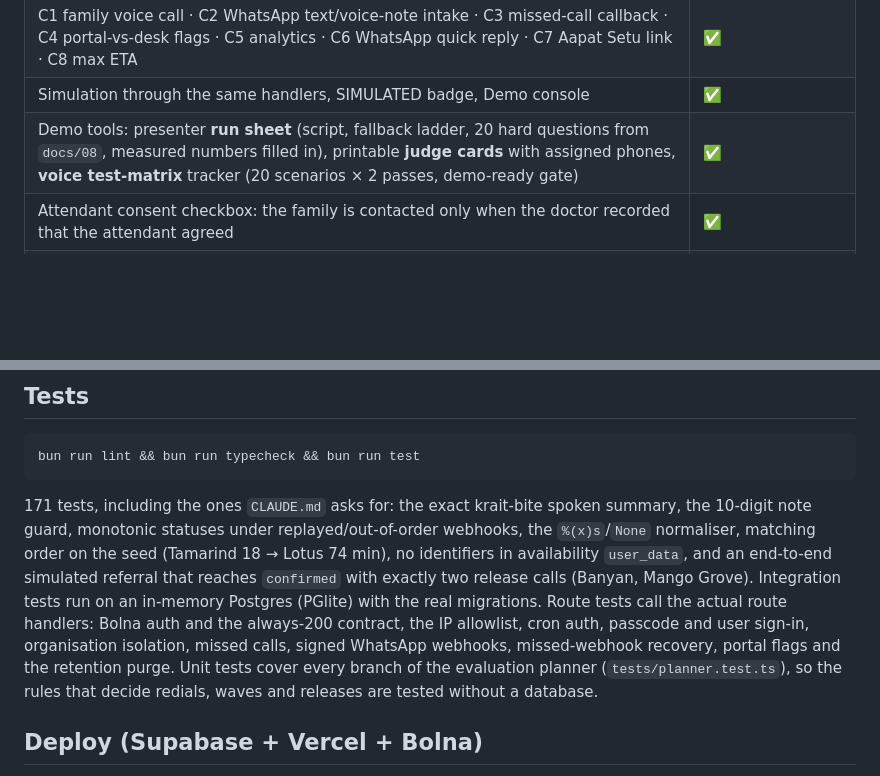
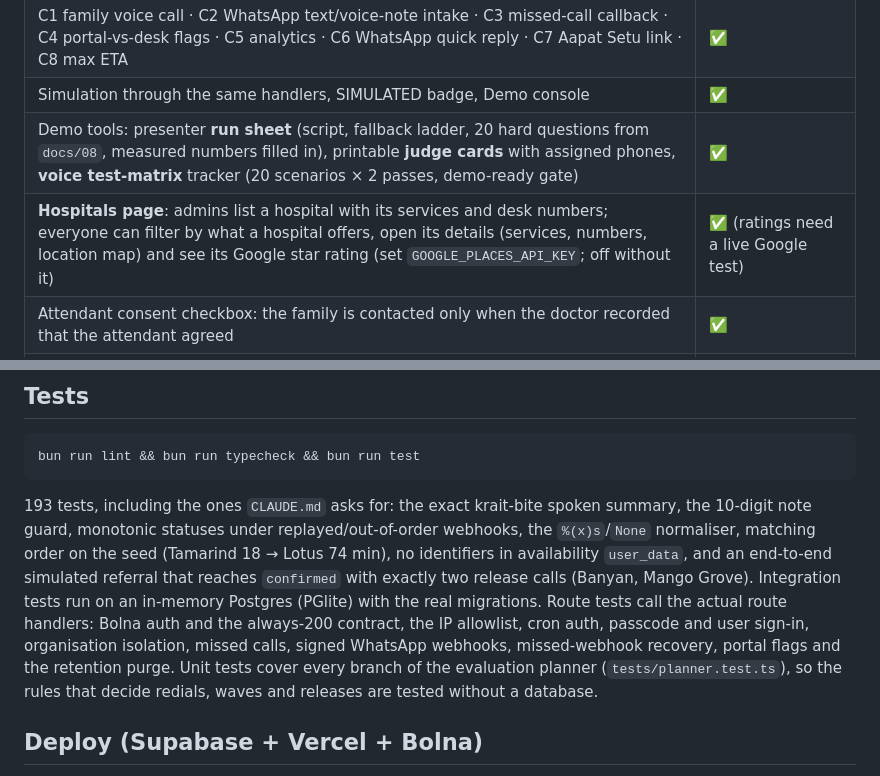
Before and after one commit to devansh7439/Haazir, a Markdown page: README.md, 2 parts joined by grey strips. GitHub-like rendering; blank space fills up the shorter version.

Commit message:
Document the Hospitals page additions and the Google ratings integration

````diff
--- a/README.md
+++ b/README.md
@@ -33,6 +33,7 @@ The family is messaged or called only when the referring doctor ticked that the
 | C1 family voice call · C2 WhatsApp text/voice-note intake · C3 missed-call callback · C4 portal-vs-desk flags · C5 analytics · C6 WhatsApp quick reply · C7 Aapat Setu link · C8 max ETA | ✅ |
 | Simulation through the same handlers, SIMULATED badge, Demo console | ✅ |
 | Demo tools: presenter **run sheet** (script, fallback ladder, 20 hard questions from `docs/08`, measured numbers filled in), printable **judge cards** with assigned phones, **voice test-matrix** tracker (20 scenarios × 2 passes, demo-ready gate) | ✅ |
+| **Hospitals page**: admins list a hospital with its services and desk numbers; everyone can filter by what a hospital offers, open its details (services, numbers, location map) and see its Google star rating (set `GOOGLE_PLACES_API_KEY`; off without it) | ✅ (ratings need a live Google test) |
 | Attendant consent checkbox: the family is contacted only when the doctor recorded that the attendant agreed | ✅ |
 | Hardening: sign-in throttling, fail-closed production gate, safe post-login redirect, JSON-only console bodies, one referral per "Find a bed" press, live-referral cap per org, doctors refer as themselves | ✅ |
 
@@ -55,7 +56,7 @@ Open http://localhost:3000, pick **Snakebite – neurotoxic signs**, set **Criti
 bun run lint && bun run typecheck && bun run test
 ```
 
-171 tests, including the ones `CLAUDE.md` asks for: the exact krait-bite spoken summary, the 10-digit note guard, monotonic statuses under replayed/out-of-order webhooks, the `%(x)s`/`None` normaliser, matching order on the seed (Tamarind 18 → Lotus 74 min), no identifiers in availability `user_data`, and an end-to-end simulated referral that reaches `confirmed` with exactly two release calls (Banyan, Mango Grove). Integration tests run on an in-memory Postgres (PGlite) with the real migrations. Route tests call the actual route handlers: Bolna auth and the always-200 contract, the IP allowlist, cron auth, passcode and user sign-in, organisation isolation, missed calls, signed WhatsApp webhooks, missed-webhook recovery, portal flags and the retention purge. Unit tests cover every branch of the evaluation planner (`tests/planner.test.ts`), so the rules that decide redials, waves and releases are tested without a database.
+193 tests, including the ones `CLAUDE.md` asks for: the exact krait-bite spoken summary, the 10-digit note guard, monotonic statuses under replayed/out-of-order webhooks, the `%(x)s`/`None` normaliser, matching order on the seed (Tamarind 18 → Lotus 74 min), no identifiers in availability `user_data`, and an end-to-end simulated referral that reaches `confirmed` with exactly two release calls (Banyan, Mango Grove). Integration tests run on an in-memory Postgres (PGlite) with the real migrations. Route tests call the actual route handlers: Bolna auth and the always-200 contract, the IP allowlist, cron auth, passcode and user sign-in, organisation isolation, missed calls, signed WhatsApp webhooks, missed-webhook recovery, portal flags and the retention purge. Unit tests cover every branch of the evaluation planner (`tests/planner.test.ts`), so the rules that decide redials, waves and releases are tested without a database.
 
 ## Deploy (Supabase + Vercel + Bolna)
 
````
Also changed, not shown: CLAUDE.md (+1 -1 lines), docs/04-api-spec.md (+2 -0 lines).
